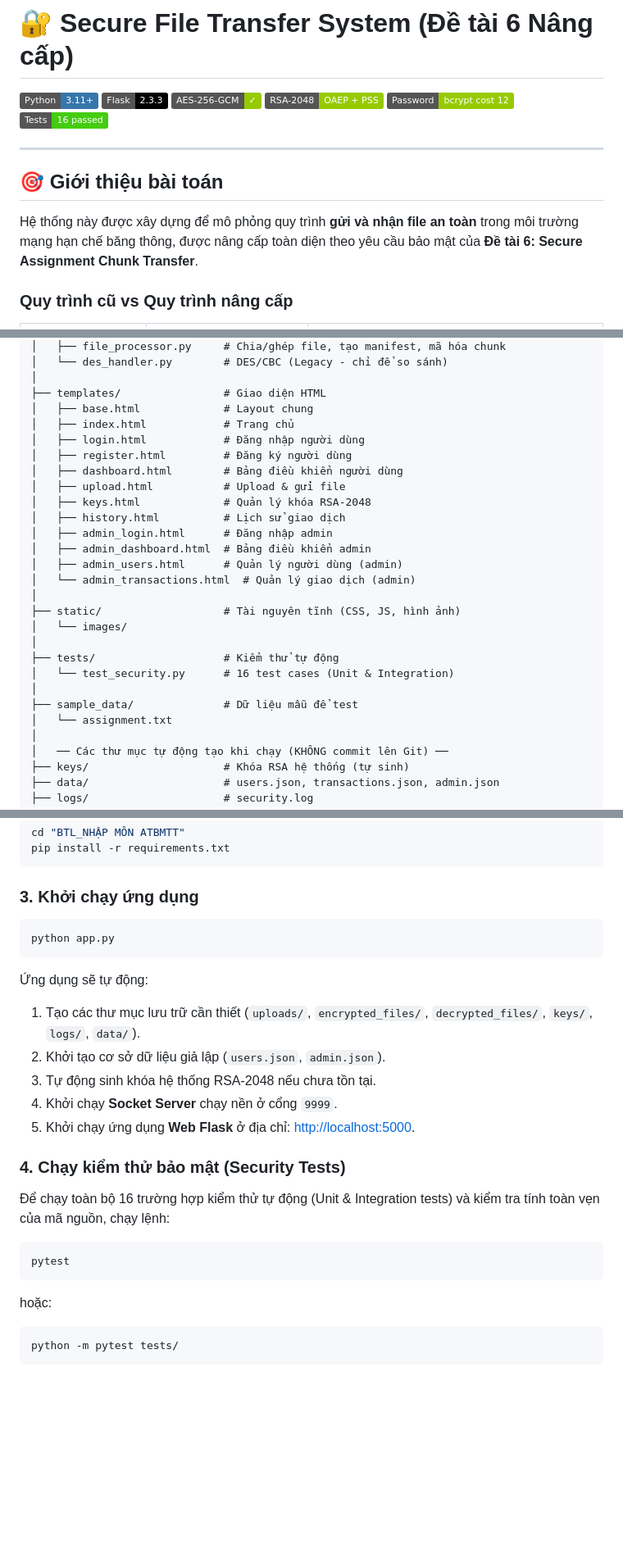
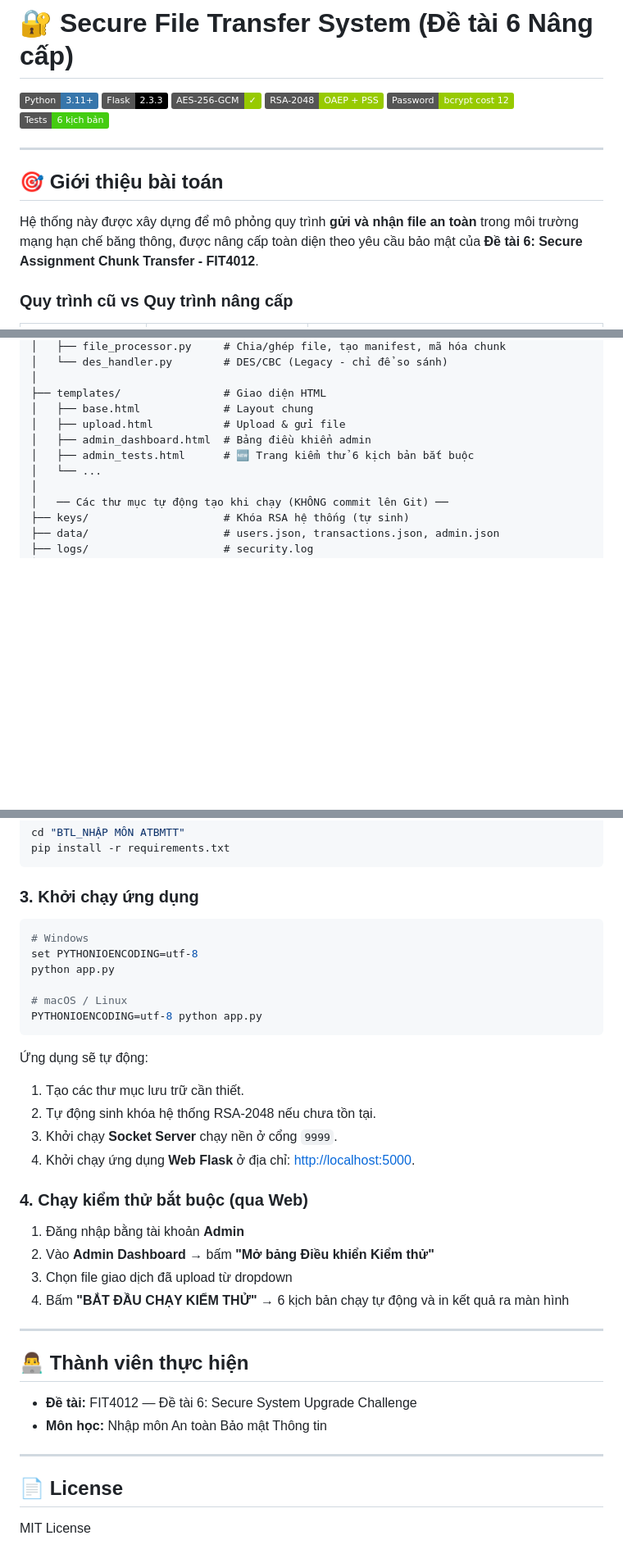
Before and after one commit to Namkhanh-sys/BTL-ATBMTT, a Markdown page: README.md, 3 parts joined by grey strips. Shown at 82% size. Drawn GitHub-style; badges without logos; blank space fills up the shorter version.

````diff
--- a/README.md
+++ b/README.md
@@ -5,13 +5,13 @@
 ![AES-256-GCM](https://img.shields.io/badge/AES--256--GCM-✓-green?style=flat)
 ![RSA-2048](https://img.shields.io/badge/RSA--2048-OAEP%20%2B%20PSS-green?style=flat)
 ![bcrypt](https://img.shields.io/badge/Password-bcrypt%20cost%2012-green?style=flat)
-![Tests](https://img.shields.io/badge/Tests-16%20passed-brightgreen?style=flat&logo=pytest)
+![Tests](https://img.shields.io/badge/Tests-6%20kịch_bản-brightgreen?style=flat)
 
 ---
 
 ## 🎯 Giới thiệu bài toán
 
-Hệ thống này được xây dựng để mô phỏng quy trình **gửi và nhận file an toàn** trong môi trường mạng hạn chế băng thông, được nâng cấp toàn diện theo yêu cầu bảo mật của **Đề tài 6: Secure Assignment Chunk Transfer**.
+Hệ thống này được xây dựng để mô phỏng quy trình **gửi và nhận file an toàn** trong môi trường mạng hạn chế băng thông, được nâng cấp toàn diện theo yêu cầu bảo mật của **Đề tài 6: Secure Assignment Chunk Transfer - FIT4012**.
 
 ### Quy trình cũ vs Quy trình nâng cấp
 
@@ -131,26 +173,10 @@ BTL_NHẬP MÔN ATBMTT/
 │
 ├── templates/                # Giao diện HTML
 │   ├── base.html             # Layout chung
-│   ├── index.html            # Trang chủ
-│   ├── login.html            # Đăng nhập người dùng
-│   ├── register.html         # Đăng ký người dùng
-│   ├── dashboard.html        # Bảng điều khiển người dùng
 │   ├── upload.html           # Upload & gửi file
-│   ├── keys.html             # Quản lý khóa RSA-2048
-│   ├── history.html          # Lịch sử giao dịch
-│   ├── admin_login.html      # Đăng nhập admin
 │   ├── admin_dashboard.html  # Bảng điều khiển admin
-│   ├── admin_users.html      # Quản lý người dùng (admin)
-│   └── admin_transactions.html  # Quản lý giao dịch (admin)
-│
-├── static/                   # Tài nguyên tĩnh (CSS, JS, hình ảnh)
-│   └── images/
-│
-├── tests/                    # Kiểm thử tự động
-│   └── test_security.py      # 16 test cases (Unit & Integration)
-│
-├── sample_data/              # Dữ liệu mẫu để test
-│   └── assignment.txt
+│   ├── admin_tests.html      # 🆕 Trang kiểm thử 6 kịch bản bắt buộc
+│   └── ...
 │
 │   ── Các thư mục tự động tạo khi chạy (KHÔNG commit lên Git) ──
 ├── keys/                     # Khóa RSA hệ thống (tự sinh)
@@ -179,22 +205,36 @@ pip install -r requirements.txt
 ### 3. Khởi chạy ứng dụng
 
 ```bash
+# Windows
+set PYTHONIOENCODING=utf-8
 python app.py
+
+# macOS / Linux
+PYTHONIOENCODING=utf-8 python app.py
 ```
 
 Ứng dụng sẽ tự động:
-1. Tạo các thư mục lưu trữ cần thiết (`uploads/`, `encrypted_files/`, `decrypted_files/`, `keys/`, `logs/`, `data/`).
-2. Khởi tạo cơ sở dữ liệu giả lập (`users.json`, `admin.json`).
-3. Tự động sinh khóa hệ thống RSA-2048 nếu chưa tồn tại.
-4. Khởi chạy **Socket Server** chạy nền ở cổng `9999`.
-5. Khởi chạy ứng dụng **Web Flask** ở địa chỉ: [http://localhost:5000](http://localhost:5000).
+1. Tạo các thư mục lưu trữ cần thiết.
+2. Tự động sinh khóa hệ thống RSA-2048 nếu chưa tồn tại.
+3. Khởi chạy **Socket Server** chạy nền ở cổng `9999`.
+4. Khởi chạy ứng dụng **Web Flask** ở địa chỉ: [http://localhost:5000](http://localhost:5000).
 
-### 4. Chạy kiểm thử bảo mật (Security Tests)
-Để chạy toàn bộ 16 trường hợp kiểm thử tự động (Unit & Integration tests) và kiểm tra tính toàn vẹn của mã nguồn, chạy lệnh:
-```bash
-pytest
-```
-hoặc:
-```bash
-python -m pytest tests/
-```
+### 4. Chạy kiểm thử bắt buộc (qua Web)
+
+1. Đăng nhập bằng tài khoản **Admin**
+2. Vào **Admin Dashboard** → bấm **"Mở bảng Điều khiển Kiểm thử"**
+3. Chọn file giao dịch đã upload từ dropdown
+4. Bấm **"BẮT ĐẦU CHẠY KIỂM THỬ"** → 6 kịch bản chạy tự động và in kết quả ra màn hình
+
+---
+
+## 👨‍💻 Thành viên thực hiện
+
+- **Đề tài:** FIT4012 — Đề tài 6: Secure System Upgrade Challenge
+- **Môn học:** Nhập môn An toàn Bảo mật Thông tin
+
+---
+
+## 📄 License
+
+MIT License
````
Also changed, not shown: other parts of README.md (+86 -44 lines).
